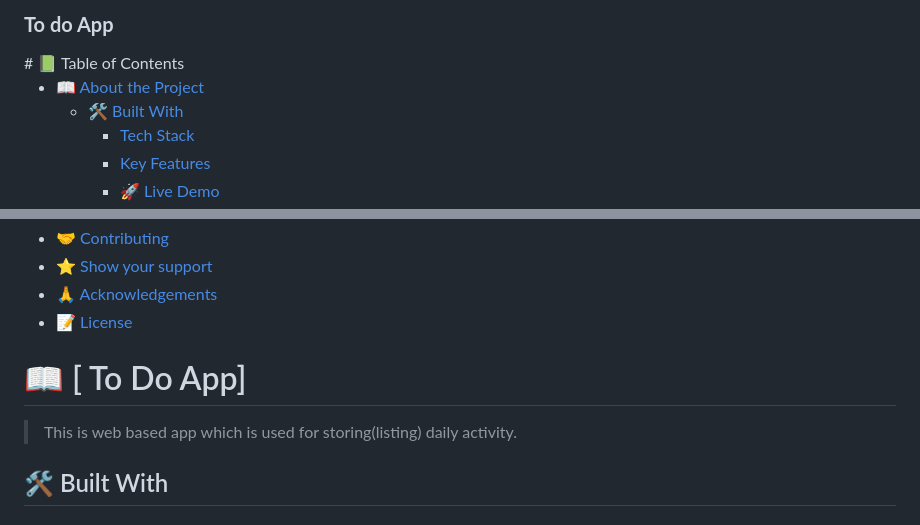
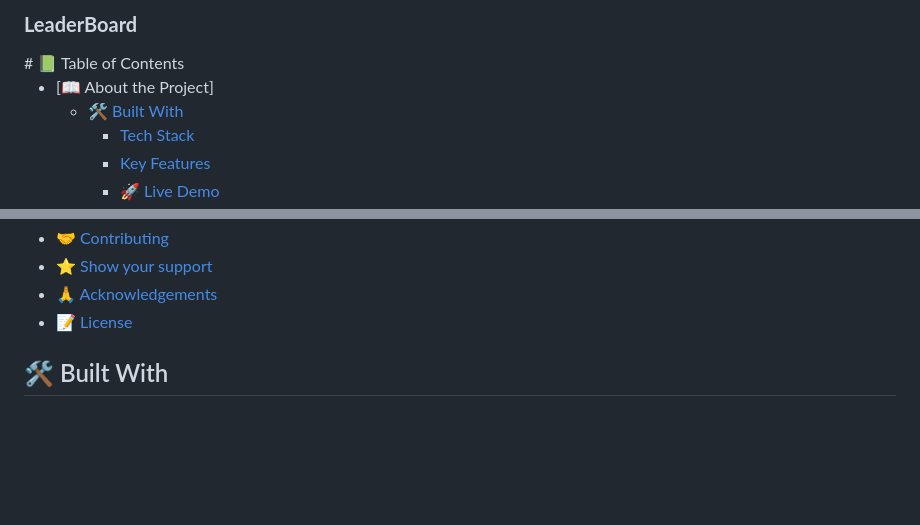
Before and after one commit to ZabihullahNooriWardak/LeaderBoard, a Markdown page: README.md, 2 parts joined by grey strips. Drawn GitHub-style; blank space fills up the shorter version.

Commit message:
readmi file edited

```diff
--- a/README.md
+++ b/README.md
@@ -1,11 +1,11 @@
 <a name="readme-top"></a>
 
-  <h3><b>To do App</b></h3>
+  <h3><b>LeaderBoard</b></h3>
 
 </div>
 # 📗 Table of Contents
 
-- [📖 About the Project](#about-project)
+- [📖 About the Project]
   - [🛠 Built With](#built-with)
     - [Tech Stack](#tech-stack)
     - [Key Features](#key-features)
@@ -24,9 +24,5 @@
 
 <!-- PROJECT DESCRIPTION -->
-
-# 📖 [ To Do App] <a name="about-project"></a>
-
- > This is web based app which is used for storing(listing) daily activity.
 
 ## 🛠 Built With <a name="built-with"></a>
 
```
Also changed, not shown: other parts of README.md (+1 -1 lines).
